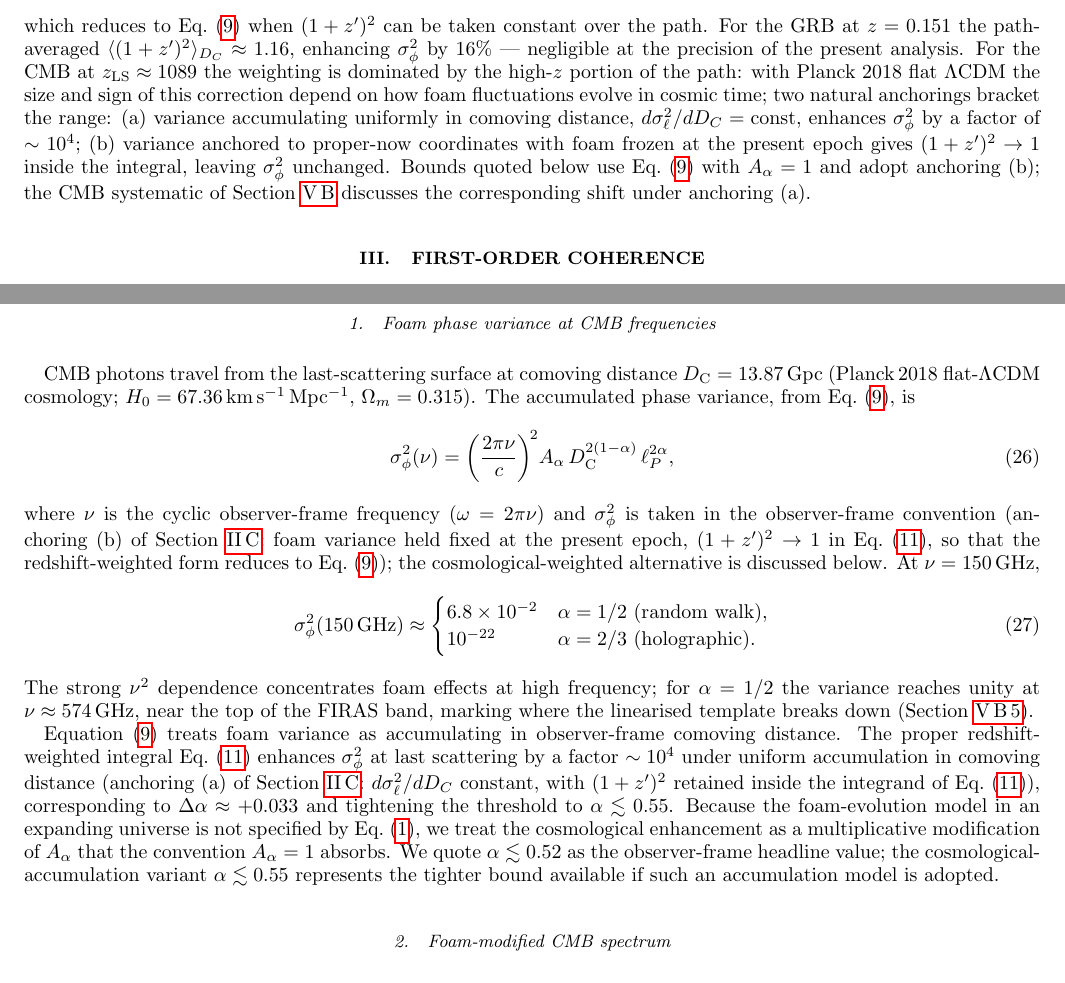
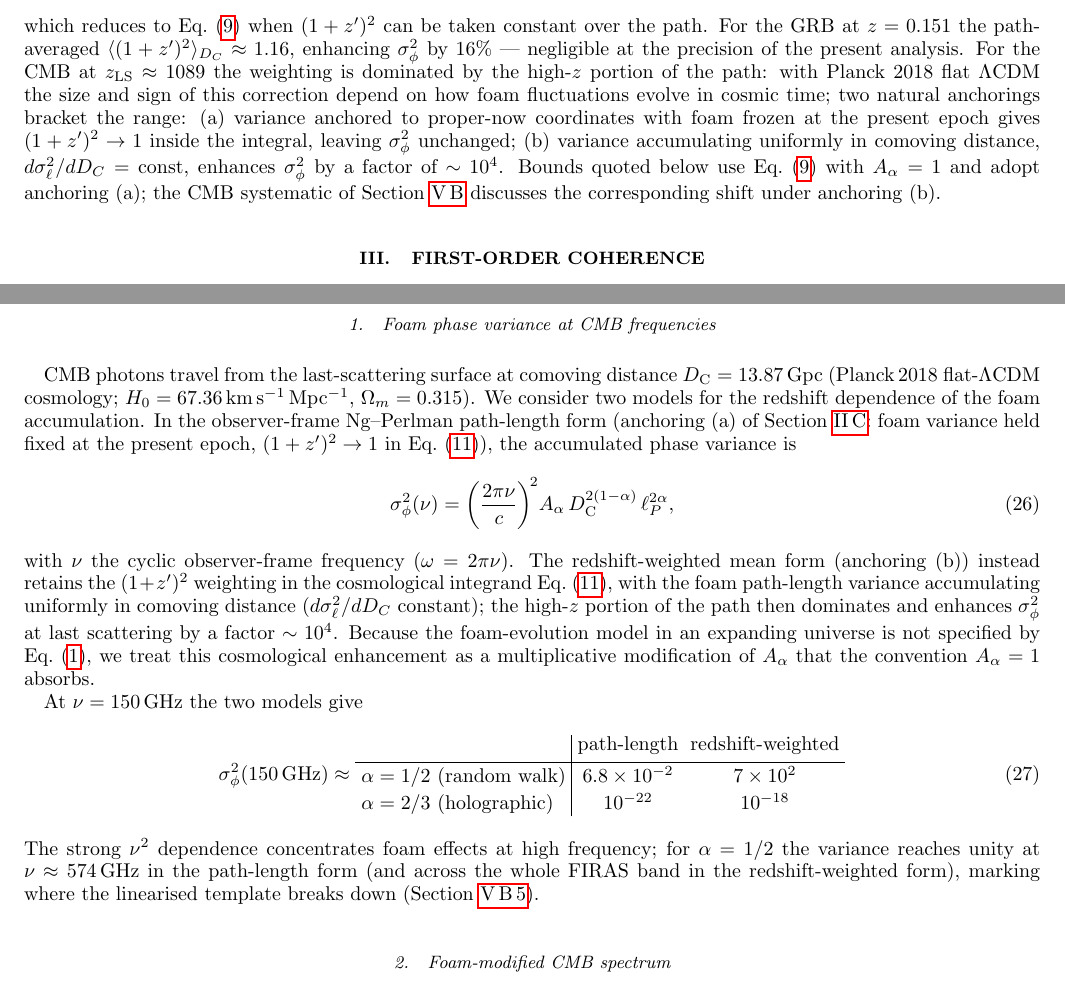
Before and after one commit to AlexGKim/foam, a LaTeX paper (docs/g1/g1.tex): two parts of pages 4 and 9 of 16, joined at a grey line, cut so that both start at the same text. Compiled offline with pdfLaTeX.

```diff
--- a/docs/g1/g1.tex
+++ b/docs/g1/g1.tex
@@ -354,15 +354,15 @@
 the high-$z$ portion of the path: with Planck~2018 flat $\Lambda$CDM
 the size and sign of this correction depend on how foam fluctuations
 evolve in cosmic time; two natural anchorings bracket the range:
-(a)~variance accumulating uniformly in comoving distance,
+(a)~variance anchored to proper-now coordinates with foam frozen at
+the present epoch gives $(1+z')^2\to 1$ inside the integral, leaving
+$\sigma_\phi^2$ unchanged;
+(b)~variance accumulating uniformly in comoving distance,
 $d\sigma_\ell^2/dD_C = \text{const}$, enhances $\sigma_\phi^2$ by a
-factor of $\sim 10^4$;
-(b)~variance anchored to proper-now coordinates with foam frozen at
-the present epoch gives $(1+z')^2\to 1$ inside the integral,
-leaving $\sigma_\phi^2$ unchanged.
+factor of $\sim 10^4$.
 Bounds quoted below use Eq.~\eqref{eq:sigmaphi} with $A_\alpha=1$ and
-adopt anchoring (b); the CMB systematic of Section~\ref{sec:CMB}
-discusses the corresponding shift under anchoring (a).
+adopt anchoring (a); the CMB systematic of Section~\ref{sec:CMB}
+discusses the corresponding shift under anchoring (b).
 
 % ==============================================================
 \section{First-Order Coherence }
@@ -901,50 +901,46 @@
 
 CMB photons travel from the last-scattering surface at comoving distance
 $D_{\rm C}= 13.87\,{\rm Gpc}$ (Planck\,2018 flat-$\Lambda$CDM cosmology;
-$H_0 = 67.36$\,km\,s$^{-1}$\,Mpc$^{-1}$, $\Omega_m=0.315$).  The
-accumulated phase variance, from Eq.~\eqref{eq:sigmaphi}, is
+$H_0 = 67.36$\,km\,s$^{-1}$\,Mpc$^{-1}$, $\Omega_m=0.315$).  We consider
+two models for the redshift dependence of the foam accumulation.  In
+the observer-frame Ng--Perlman path-length form (anchoring~(a) of
+Section~\ref{sec:differential_jitter}: foam variance held fixed at the
+present epoch, $(1+z')^2\to 1$ in Eq.~\eqref{eq:sigmaphi_cosmo}), the
+accumulated phase variance is
 \begin{equation}
   \sigma_\phi^2(\nu)
     = \left(\frac{2\pi\nu}{c}\right)^{\!2}\!
       A_\alpha\,D_{\rm C}^{2(1-\alpha)}\,\ell_P^{2\alpha},
   \label{eq:sigma_phi_CMB}
 \end{equation}
-where $\nu$ is the cyclic observer-frame frequency ($\omega=2\pi\nu$)
-and $\sigma_\phi^2$ is taken in the observer-frame convention
-(anchoring~(b) of Section~\ref{sec:differential_jitter}: foam variance
-held fixed at the present epoch, $(1+z')^2\to 1$ in
-Eq.~\eqref{eq:sigmaphi_cosmo}, so that the redshift-weighted form
-reduces to Eq.~\eqref{eq:sigmaphi}); the cosmological-weighted
-alternative is discussed below.  At $\nu=150$\,GHz,
+with $\nu$ the cyclic observer-frame frequency ($\omega=2\pi\nu$).  The
+redshift-weighted mean form (anchoring~(b)) instead retains the
+$(1+z')^2$ weighting in the cosmological integrand
+Eq.~\eqref{eq:sigmaphi_cosmo}, with the foam path-length variance
+accumulating uniformly in comoving distance ($d\sigma_\ell^2/dD_C$
+constant); the high-$z$ portion of the path then dominates and enhances
+$\sigma_\phi^2$ at last scattering by a factor $\sim 10^4$.  Because the
+foam-evolution model in an expanding universe is not specified by
+Eq.~\eqref{eq:NgPerlmanVar}, we treat this cosmological enhancement as a
+multiplicative modification of $A_\alpha$ that the convention
+$A_\alpha=1$ absorbs.
+
+At $\nu=150$\,GHz the two models give
 \begin{equation}
   \sigma_\phi^2(150\,{\rm GHz})\approx
-  \begin{cases}
-    6.8\times10^{-2} & \alpha=1/2\ \text{(random walk)},\\
-    10^{-22}         & \alpha=2/3\ \text{(holographic)}.
-  \end{cases}
+  \begin{array}{l|cc}
+     & \text{path-length} & \text{redshift-weighted} \\[2pt]
+    \hline
+    \alpha=1/2\ \text{(random walk)}  & 6.8\times10^{-2} & 7\times10^{2} \\
+    \alpha=2/3\ \text{(holographic)} & 10^{-22}         & 10^{-18}
+  \end{array}
   \label{eq:sigma_phi_CMB_values}
 \end{equation}
 The strong $\nu^2$ dependence concentrates foam effects at high
 frequency; for $\alpha=1/2$ the variance reaches unity at
-$\nu\approx 574$\,GHz, near the top of the FIRAS band, marking where
-the linearised template breaks down (Section~\ref{sec:CMB_caveats}).
-
-Equation~\eqref{eq:sigmaphi} treats foam variance as accumulating in
-observer-frame comoving distance.  The proper redshift-weighted
-integral Eq.~\eqref{eq:sigmaphi_cosmo} enhances $\sigma_\phi^2$ at last
-scattering by a factor $\sim 10^4$ under uniform accumulation in
-comoving distance (anchoring~(a) of
-Section~\ref{sec:differential_jitter}: $d\sigma_\ell^2/dD_C$ constant,
-with $(1+z')^2$ retained inside the integrand of
-Eq.~\eqref{eq:sigmaphi_cosmo}), corresponding to
-$\Delta\alpha\approx+0.033$ and tightening the threshold to
-$\alpha\lesssim 0.55$.  Because the foam-evolution model in an
-expanding universe is not specified by Eq.~\eqref{eq:NgPerlmanVar}, we
-treat the cosmological enhancement as a multiplicative modification of
-$A_\alpha$ that the convention $A_\alpha=1$ absorbs.  We quote
-$\alpha\lesssim 0.52$ as the observer-frame headline value; the
-cosmological-accumulation variant $\alpha\lesssim 0.55$ represents the
-tighter bound available if such an accumulation model is adopted.
+$\nu\approx 574$\,GHz in the path-length form (and across the whole
+FIRAS band in the redshift-weighted form), marking where the
+linearised template breaks down (Section~\ref{sec:CMB_caveats}).
 
 \subsubsection{Foam-modified CMB spectrum}
 \label{sec:CMB_derivation}
```
Also changed, not shown: docs/g1/g1.pdf.
